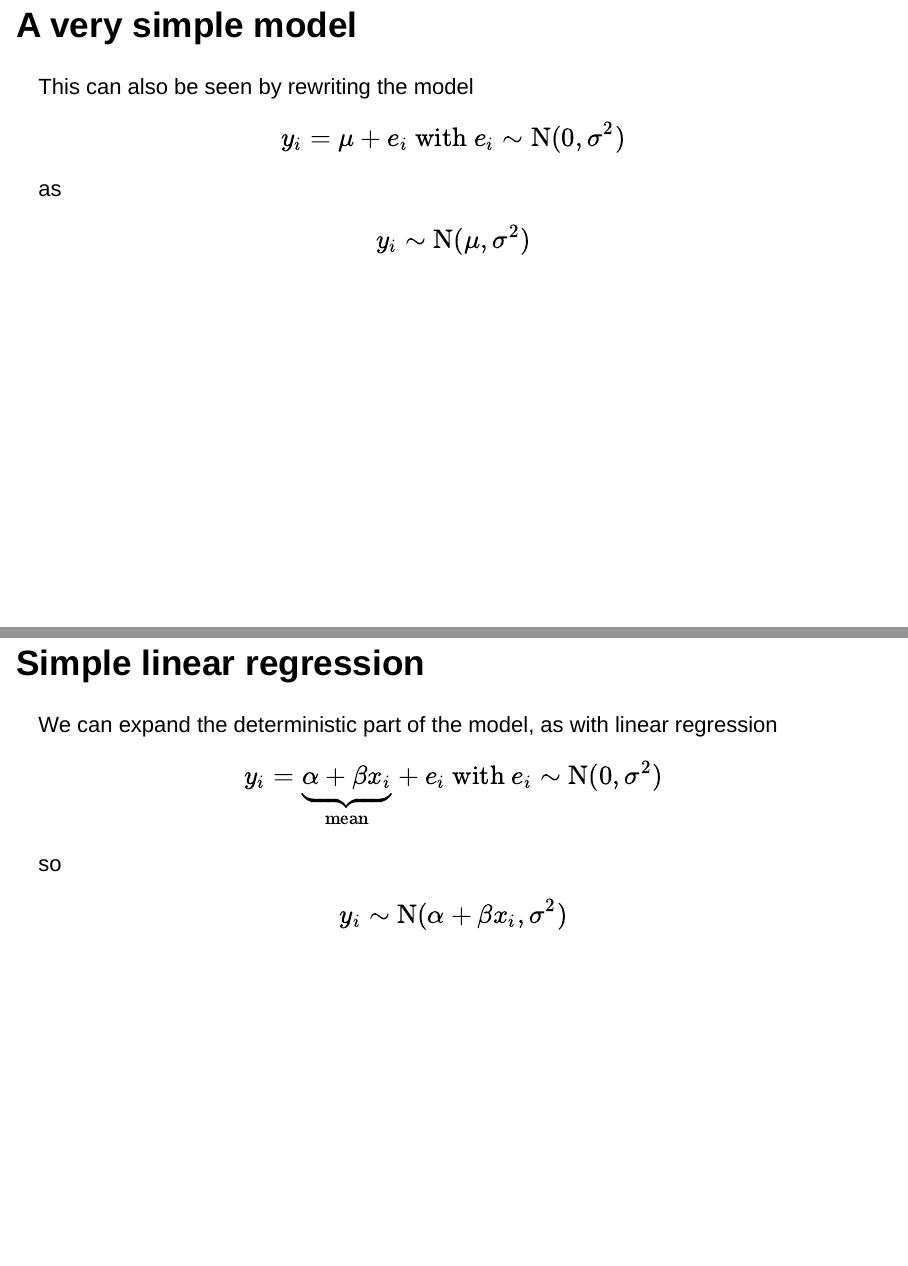
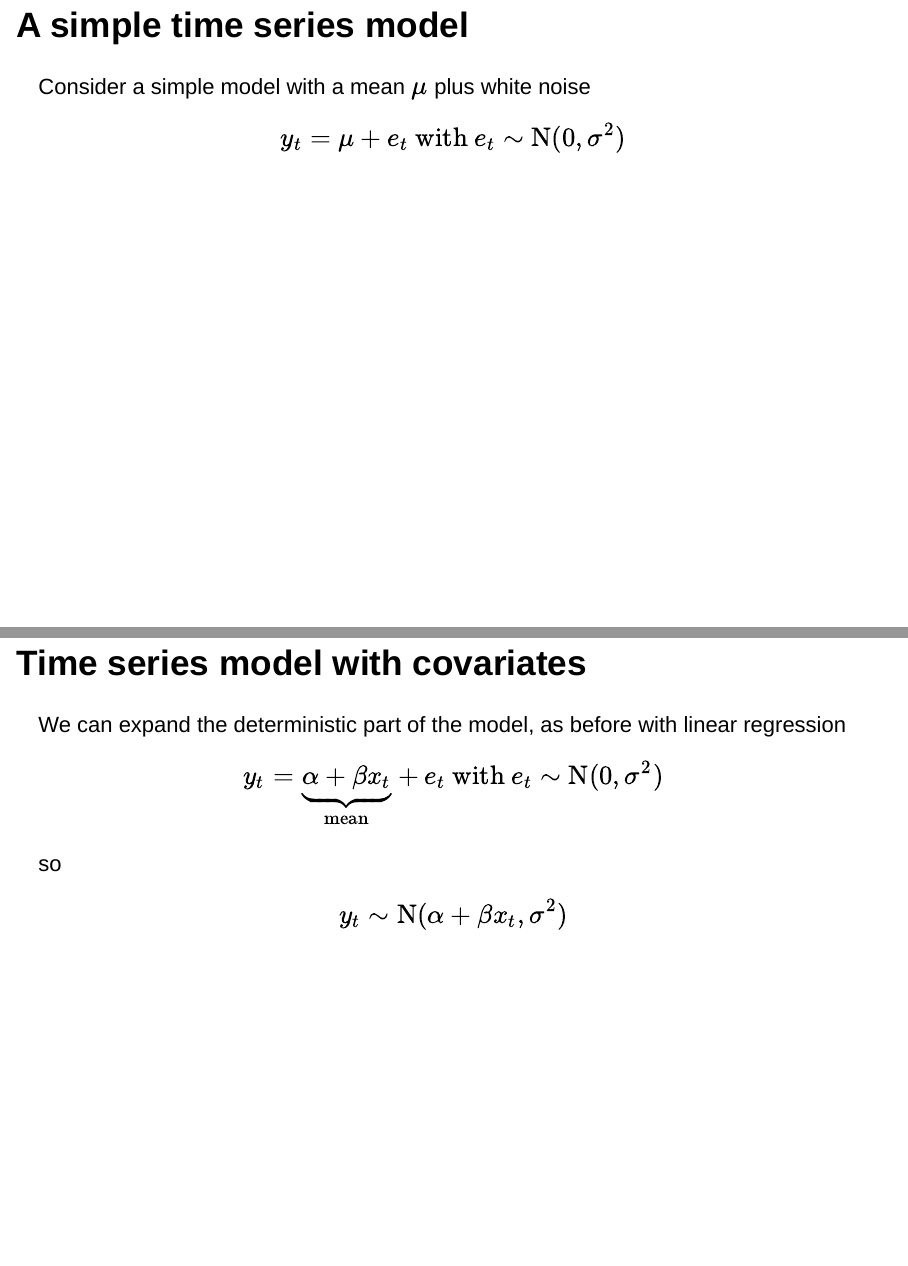
Before and after one commit to mdscheuerell/ts-overview, an R Markdown document (docs/session_3/lec_06_regr_ar1.Rmd): pages 6 and 7 of 28 before the commit and pages 6 and 7 of 26 after it, joined at a grey line. Rendered offline with R 4.5, knitr and Pandoc, with nearby package versions; drawn as Slidy slides in place of the format the file asks for.

Commit message:
revised regression with AR(1) errors

```diff
--- a/docs/session_3/lec_06_regr_ar1.Rmd
+++ b/docs/session_3/lec_06_regr_ar1.Rmd
@@ -45,36 +45,6 @@ Sometime these pieces are referred to as _fixed_ and _random_
 
 $$
 y_i = \underbrace{\mu}_{\text{fixed}} + \underbrace{e_i}_{\text{random}}
-$$
-
-
-## A very simple model
-
-This can also be seen by rewriting the model
-
-$$
-y_i = \mu + e_i ~ \text{with} ~ e_i \sim \text{N}(0,\sigma^2)
-$$
-
-as
-
-$$
-y_i \sim \text{N}(\mu,\sigma^2)
-$$
-
-
-## Simple linear regression
-
-We can expand the deterministic part of the model, as with linear regression
-
-$$
-y_i = \underbrace{\alpha + \beta x_i}_{\text{mean}} + e_i ~ \text{with} ~ e_i \sim \text{N}(0,\sigma^2)
-$$
-
-so
-
-$$
-y_i \sim \text{N}(\alpha + \beta x_i,\sigma^2)
 $$
 
 
```
Also changed, not shown: 1 other file.
